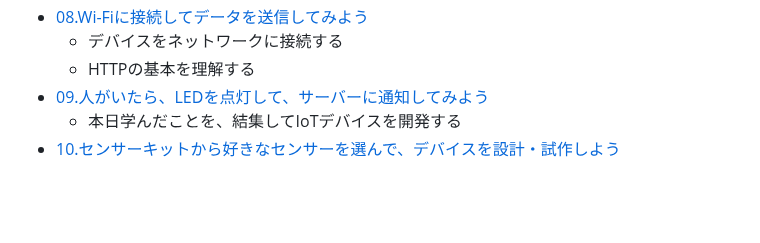
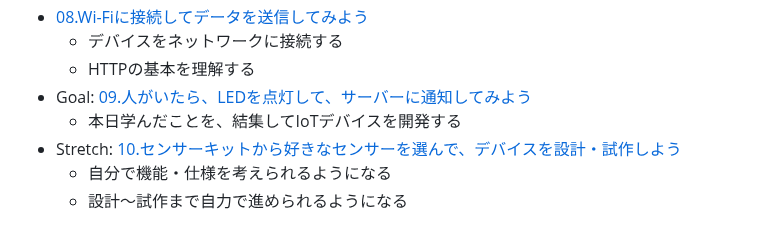
Before and after one commit to kato-works/2g_intern2024, a Markdown page: README.md, the part around the change. Rendered like a GitHub page; blank space fills up the shorter version.

```diff
--- a/README.md
+++ b/README.md
@@ -108,6 +108,8 @@ IoTでは、データを収集すること以上に、データを活用する
 - [08.Wi-Fiに接続してデータを送信してみよう](practice08/ReadMe.md)
   - デバイスをネットワークに接続する
   - HTTPの基本を理解する
-- [09.人がいたら、LEDを点灯して、サーバーに通知してみよう](practice09/ReadMe.md)
+- Goal: [09.人がいたら、LEDを点灯して、サーバーに通知してみよう](practice09/ReadMe.md)
   - 本日学んだことを、結集してIoTデバイスを開発する
-- [10.センサーキットから好きなセンサーを選んで、デバイスを設計・試作しよう](practice10/ReadMe.md)
+- Stretch: [10.センサーキットから好きなセンサーを選んで、デバイスを設計・試作しよう](practice10/ReadMe.md)
+  - 自分で機能・仕様を考えられるようになる
+  - 設計～試作まで自力で進められるようになる
```
